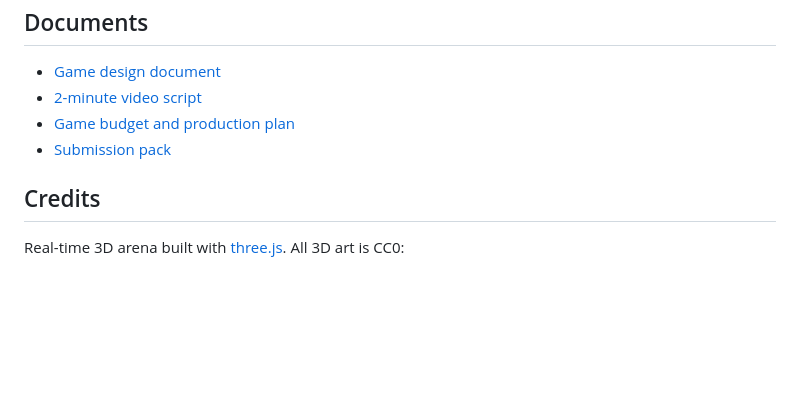
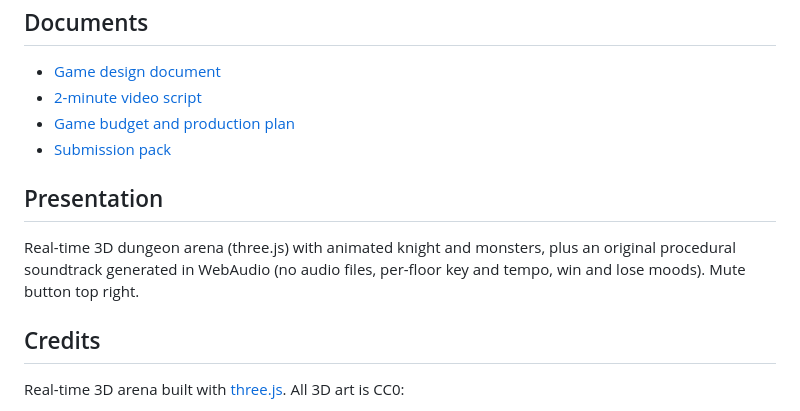
Before and after one commit to shahriarsharif406/debt-inflation-dungeon, a Markdown page: README.md, the part around the change. Rendered like a GitHub page; blank space fills up the shorter version.

Commit message:
Docs: 3D arena + soundtrack, new itch cover and screenshots
Co-Authored-By: Claude Sonnet 5.5 <noreply@anthropic.com>
Claude-Session: https://claude.ai/code/session_018JD6s2syzimkdXhJeBHTZL

```diff
--- a/README.md
+++ b/README.md
@@ -99,6 +99,9 @@ Expected shape: doing nothing loses; lavish living plus status purchases loses;
 - [Game budget and production plan](docs/BUDGET.md)
 - [Submission pack](docs/SUBMISSION.md)
 
+## Presentation
+Real-time 3D dungeon arena (three.js) with animated knight and monsters, plus an original procedural soundtrack generated in WebAudio (no audio files, per-floor key and tempo, win and lose moods). Mute button top right.
+
 ## Credits
 Real-time 3D arena built with [three.js](https://threejs.org). All 3D art is CC0:
 - Knight and dungeon pieces: [KayKit](https://kaylousberg.com) by Kay Lousberg (Adventurers 1.0, Dungeon Remastered 1.0)
```
Also changed, not shown: docs/ITCH_PAGE.md (+5 -0 lines), docs/screens/cover-1260x1000.png, docs/screens/cover-630x500.png, 1 other file.
